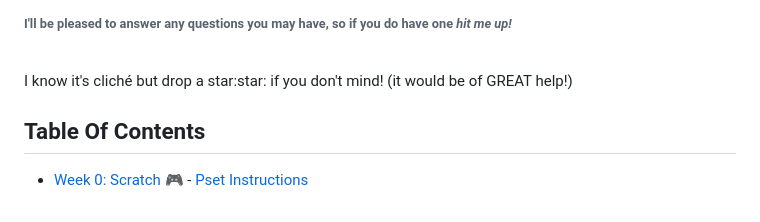
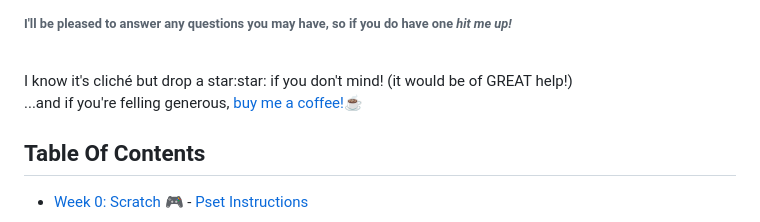
Before and after one commit to henrcaio/CS50x_2022, a Markdown page: README.md, the part around the change. GitHub-like rendering.

```diff
--- a/README.md
+++ b/README.md
@@ -8,6 +8,8 @@ Harvard's CS50x 2022 - Labs and Psets
 
 <br>
 I know it's cliché but drop a star:star: if you don't mind! (it would be of GREAT help!)
+
+...and if you're felling generous, <a href="https://www.buymeacoffee.com/henrcaio">buy me a coffee!:coffee:</a>
 
 ## Table Of Contents
 
```
